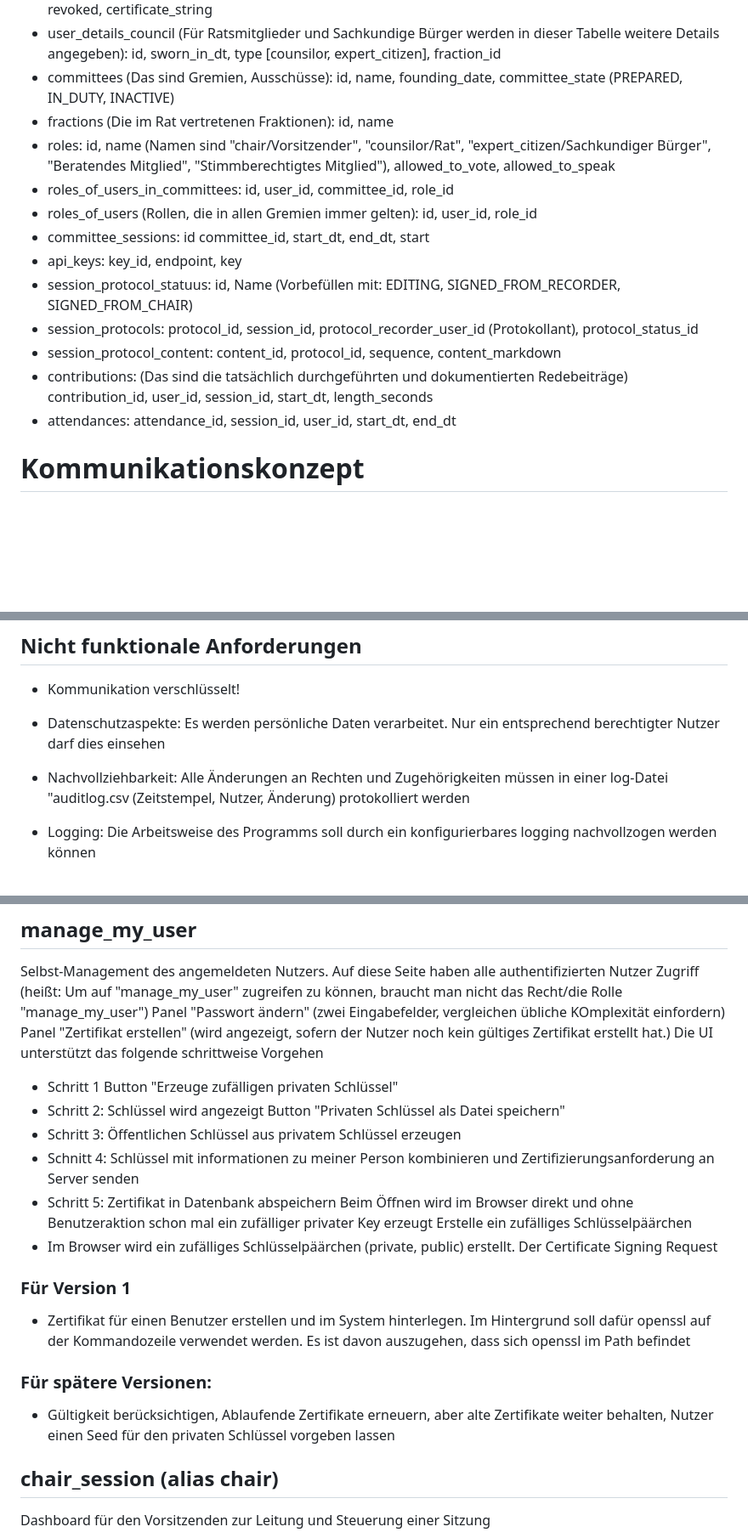
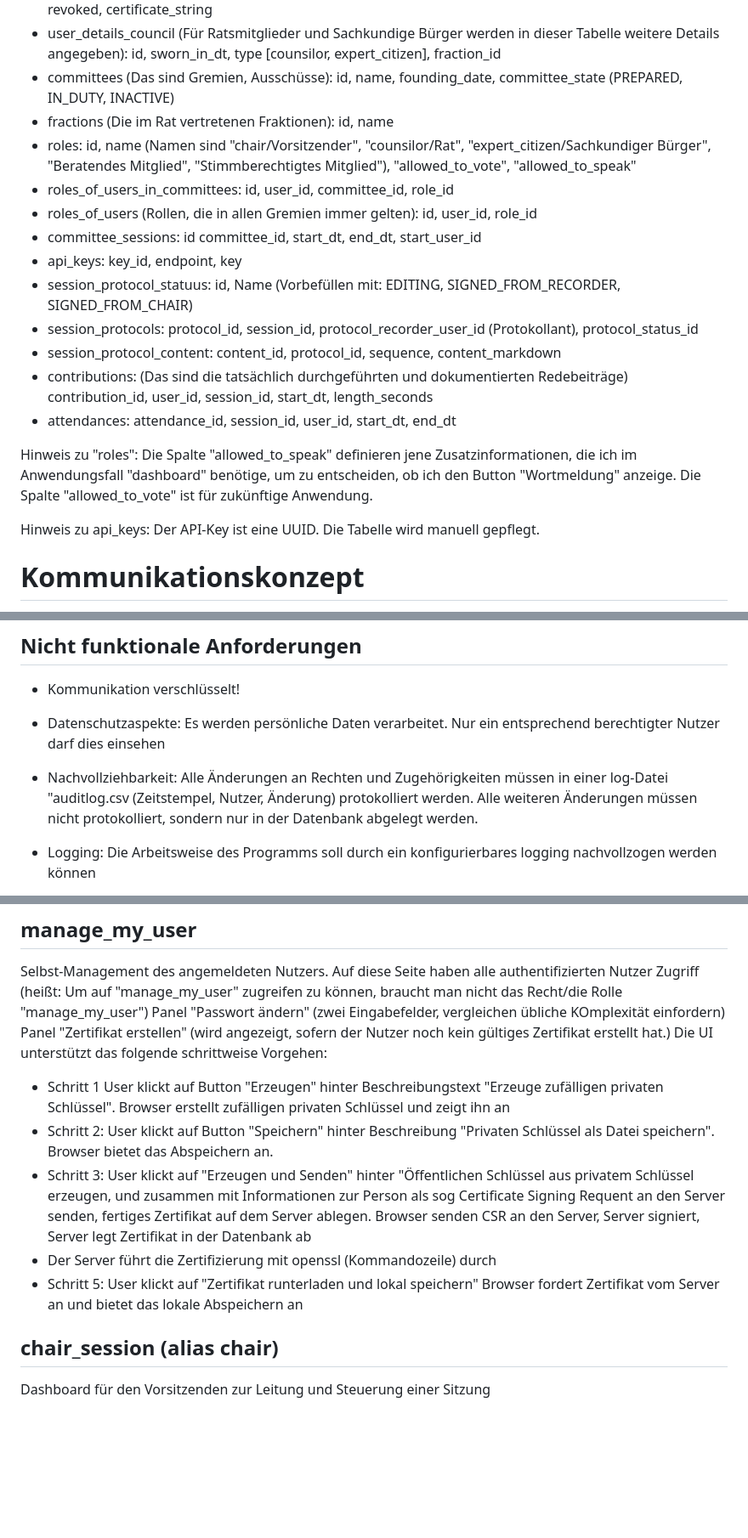
Before and after one commit to klaus-liebler/ratsitzung_live, a Markdown page: anforderungen und architektur.md, 3 parts joined by grey strips. Shown at 85% size. Drawn GitHub-style; blank space fills up the shorter version.

Commit message:
Further KI changes

```diff
--- a/anforderungen und architektur.md
+++ b/anforderungen und architektur.md
@@ -31,16 +31,20 @@ Die Applikation soll in verschiedenen Sitzungen des Rates der Stadt Greven (Gesa
 - user_details_council (Für Ratsmitglieder und Sachkundige Bürger werden in dieser Tabelle weitere Details angegeben): id, sworn_in_dt, type [counsilor, expert_citizen], fraction_id
 - committees (Das sind Gremien, Ausschüsse): id, name, founding_date, committee_state (PREPARED, IN_DUTY, INACTIVE)
 - fractions (Die im Rat vertretenen Fraktionen):  id, name
-- roles: id, name (Namen sind "chair/Vorsitzender", "counsilor/Rat", "expert_citizen/Sachkundiger Bürger", "Beratendes Mitglied", "Stimmberechtigtes Mitglied"), allowed_to_vote, allowed_to_speak
+- roles: id, name (Namen sind "chair/Vorsitzender", "counsilor/Rat", "expert_citizen/Sachkundiger Bürger", "Beratendes Mitglied", "Stimmberechtigtes Mitglied"), "allowed_to_vote", "allowed_to_speak"
 - roles_of_users_in_committees: id, user_id, committee_id, role_id
 - roles_of_users (Rollen, die in allen Gremien immer gelten): id, user_id, role_id
-- committee_sessions: id committee_id, start_dt, end_dt, start
+- committee_sessions: id committee_id, start_dt, end_dt, start_user_id
 - api_keys: key_id, endpoint, key
 - session_protocol_statuus: id, Name (Vorbefüllen mit: EDITING, SIGNED_FROM_RECORDER, SIGNED_FROM_CHAIR)
 - session_protocols: protocol_id, session_id, protocol_recorder_user_id (Protokollant), protocol_status_id
 - session_protocol_content: content_id, protocol_id, sequence, content_markdown
 - contributions: (Das sind die tatsächlich durchgeführten und dokumentierten Redebeiträge) contribution_id, user_id, session_id, start_dt, length_seconds
 - attendances: attendance_id, session_id, user_id, start_dt, end_dt
+
+Hinweis zu "roles": Die Spalte "allowed_to_speak" definieren jene Zusatzinformationen, die ich im Anwendungsfall "dashboard" benötige, um zu entscheiden, ob ich den Button "Wortmeldung" anzeige. Die Spalte "allowed_to_vote" ist für zukünftige Anwendung.
+
+Hinweis zu api_keys: Der API-Key ist eine UUID. Die Tabelle wird manuell gepflegt.
 
 # Kommunikationskonzept
 Der Server stellt für jeden Anwendungsfall eine SPA-Website zur verfügung. Die Website holt sich dann über die Rest-API die dynamischen Inhalte. Listen sollen in angemessener Häufigkeit (3sek) gepollt werden.
@@ -56,7 +60,7 @@ Jede Rolle darf sich generell am System anmelden und das Dashboard öffnen. Für
 ## Nicht funktionale Anforderungen
 - Kommunikation verschlüsselt!
 - Datenschutzaspekte: Es werden persönliche Daten verarbeitet. Nur ein entsprechend berechtigter Nutzer darf dies einsehen
-- Nachvollziehbarkeit: Alle Änderungen an Rechten und Zugehörigkeiten müssen in einer log-Datei "auditlog.csv (Zeitstempel, Nutzer, Änderung) protokolliert werden
+- Nachvollziehbarkeit: Alle Änderungen an Rechten und Zugehörigkeiten müssen in einer log-Datei "auditlog.csv (Zeitstempel, Nutzer, Änderung) protokolliert werden. Alle weiteren Änderungen müssen nicht protokolliert, sondern nur in der Datenbank abgelegt werden.
 - Logging: Die Arbeitsweise des Programms soll durch ein konfigurierbares logging nachvollzogen werden können
 - Barrierefreiheit: Kann insofern realisiert werden, dass in der HTML-UI nicht unpassende Strukturen (blinde Tabellen, verschachtelte DIV), sondern "screen reader kompatible" Elemente (flexbox + einfache Struktur?) verwendet werdn
 - Backup wird im Anwendungsfall "administrator" beschrieben
@@ -103,19 +108,13 @@ CRUD für alle User (wobei ein Löschen nur ein "inaktiv" setzen bedeutet) , ins
 Selbst-Management des angemeldeten Nutzers. Auf diese Seite haben alle authentifizierten Nutzer Zugriff (heißt: Um auf "manage_my_user" zugreifen zu können, braucht man nicht das Recht/die Rolle "manage_my_user")
 Panel "Passwort ändern" (zwei Eingabefelder, vergleichen übliche KOmplexität einfordern)
 Panel "Zertifikat erstellen" (wird angezeigt, sofern der Nutzer noch kein gültiges Zertifikat erstellt hat.)
-Die UI unterstützt das folgende schrittweise Vorgehen
-- Schritt 1 Button "Erzeuge zufälligen privaten Schlüssel"
-- Schritt 2: Schlüssel wird angezeigt Button "Privaten Schlüssel als Datei speichern"
-- Schritt 3: Öffentlichen Schlüssel aus privatem Schlüssel erzeugen
-- Schnitt 4: Schlüssel mit informationen zu meiner Person kombinieren und Zertifizierungsanforderung an Server senden
-- Schritt 5: Zertifikat in Datenbank abspeichern
-Beim Öffnen wird im Browser direkt und ohne Benutzeraktion schon mal ein zufälliger privater Key erzeugt Erstelle ein zufälliges Schlüsselpäärchen
-- Im Browser wird ein zufälliges Schlüsselpäärchen (private, public) erstellt. Der Certificate Signing Request
-### Für Version 1
-- Zertifikat für einen Benutzer erstellen und im System hinterlegen. Im Hintergrund soll dafür openssl auf der Kommandozeile verwendet werden. Es ist davon auszugehen, dass sich openssl im Path befindet
+Die UI unterstützt das folgende schrittweise Vorgehen:
+- Schritt 1 User klickt auf  Button "Erzeugen" hinter Beschreibungstext "Erzeuge zufälligen privaten Schlüssel". Browser erstellt zufälligen privaten Schlüssel und zeigt ihn an
+- Schritt 2: User klickt auf Button "Speichern" hinter Beschreibung "Privaten Schlüssel als Datei speichern". Browser bietet das Abspeichern an.
+- Schritt 3: User klickt auf "Erzeugen und Senden" hinter "Öffentlichen Schlüssel aus privatem Schlüssel erzeugen, und zusammen mit Informationen zur Person als sog Certificate Signing Requent an den Server senden, fertiges Zertifikat auf dem Server ablegen. Browser senden CSR an den Server, Server signiert, Server legt Zertifikat in der Datenbank ab
+- Der Server führt die Zertifizierung mit openssl (Kommandozeile) durch
+- Schritt 5: User klickt auf "Zertifikat runterladen und lokal speichern" Browser fordert Zertifikat vom Server an und bietet das lokale Abspeichern an
 
-### Für spätere Versionen:
-- Gültigkeit berücksichtigen, Ablaufende Zertifikate erneuern, aber alte Zertifikate weiter behalten, Nutzer einen Seed für den privaten Schlüssel vorgeben lassen
 
 ## chair_session (alias chair)
 Dashboard für den Vorsitzenden zur Leitung und Steuerung einer Sitzung
```
Also changed, not shown: other parts of anforderungen und architektur.md (+6 -5 lines).
